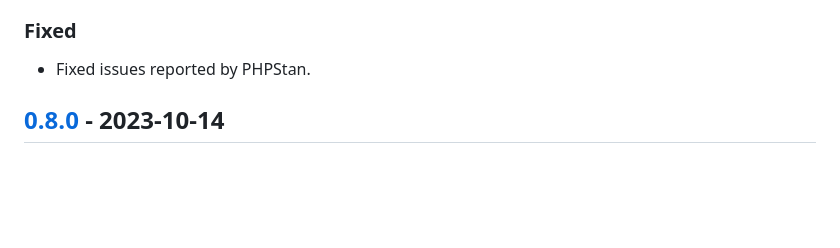
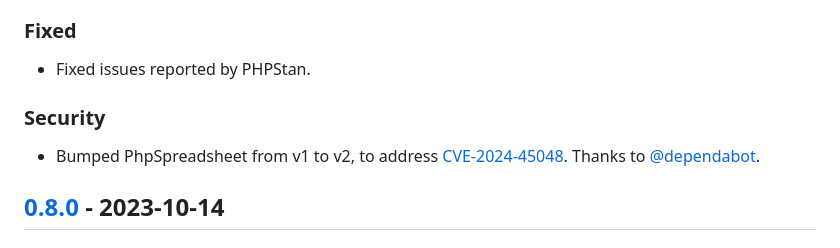
Before and after one commit to dharple/organizer, a Markdown page: CHANGELOG.md, the part around the change printed below. Drawn GitHub-style; blank space fills up the shorter version.

Commit message:
Add notes related to recent dependabot merge

```diff
--- a/CHANGELOG.md
+++ b/CHANGELOG.md
@@ -22,6 +22,11 @@ and this project adheres to [Semantic Versioning](https://semver.org/spec/v2.0.0
 ### Fixed
 
 - Fixed issues reported by PHPStan.
+
+### Security
+
+- Bumped PhpSpreadsheet from v1 to v2, to address [CVE-2024-45048].
+  Thanks to [@dependabot].
 
 ## [0.8.0] - 2023-10-14
 
```
Also changed, not shown: other parts of CHANGELOG.md (+2 -0 lines).
